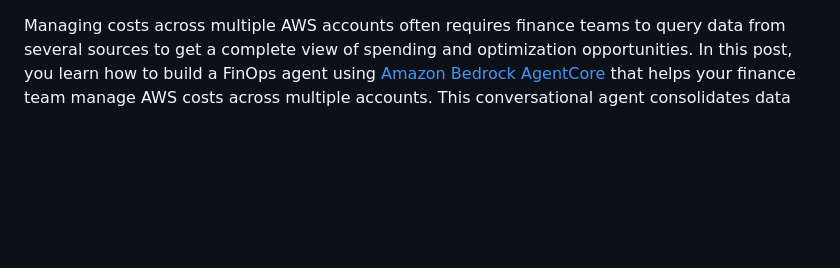
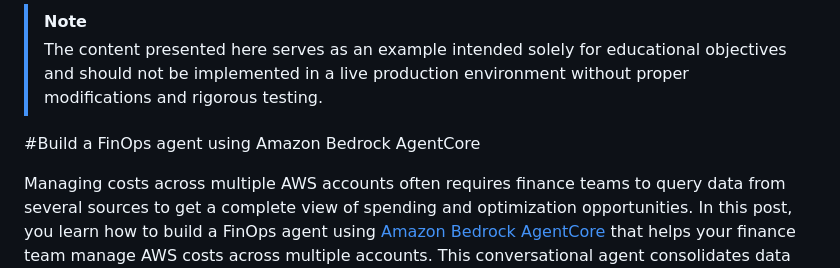
Before and after one commit to aws-samples/sample-finops-agent-amazon-bedrock-agentcore, a Markdown page: README.md, the part around the change. Rendered like a GitHub page; blank space fills up the shorter version.

```diff
--- a/README.md
+++ b/README.md
@@ -1,3 +1,8 @@
+> [!NOTE]
+> The content presented here serves as an example intended solely for educational objectives and should not be implemented in a live production environment without proper modifications and rigorous testing.
+
+#Build a FinOps agent using Amazon Bedrock AgentCore
+
 Managing costs across multiple AWS accounts often requires finance teams to query data from several sources to get a complete view of spending and optimization opportunities. In this post, you learn how to build a FinOps agent using [Amazon Bedrock AgentCore](https://aws.amazon.com/bedrock/agentcore/) that helps your finance team manage AWS costs across multiple accounts. This conversational agent consolidates data from [AWS Cost Explorer](https://aws.amazon.com/aws-cost-management/aws-cost-explorer/), [AWS Budgets](https://aws.amazon.com/aws-cost-management/aws-budgets/), and [AWS Compute Optimizer](https://aws.amazon.com/compute-optimizer/) into a single interface, so your team can ask questions like "What are my top cost drivers this month?" and receive immediate answers.
 
 You learn to set up the architecture, deploy the solution using [AWS Cloud Development Kit (AWS CDK)](https://aws.amazon.com/cdk/), and interact with your cost data through natural language queries. The solution uses AgentCore, [Anthropic Claude Sonnet 4.5](https://aws.amazon.com/blogs/aws/introducing-claude-sonnet-4-5-in-amazon-bedrock-anthropics-most-intelligent-model-best-for-coding-and-complex-agents/), the [Strands Agent SDK](https://strandsagents.com/), and the [Model Context Protocol (MCP)](https://aws.amazon.com/solutions/guidance/deploying-model-context-protocol-servers-on-aws/).
```
